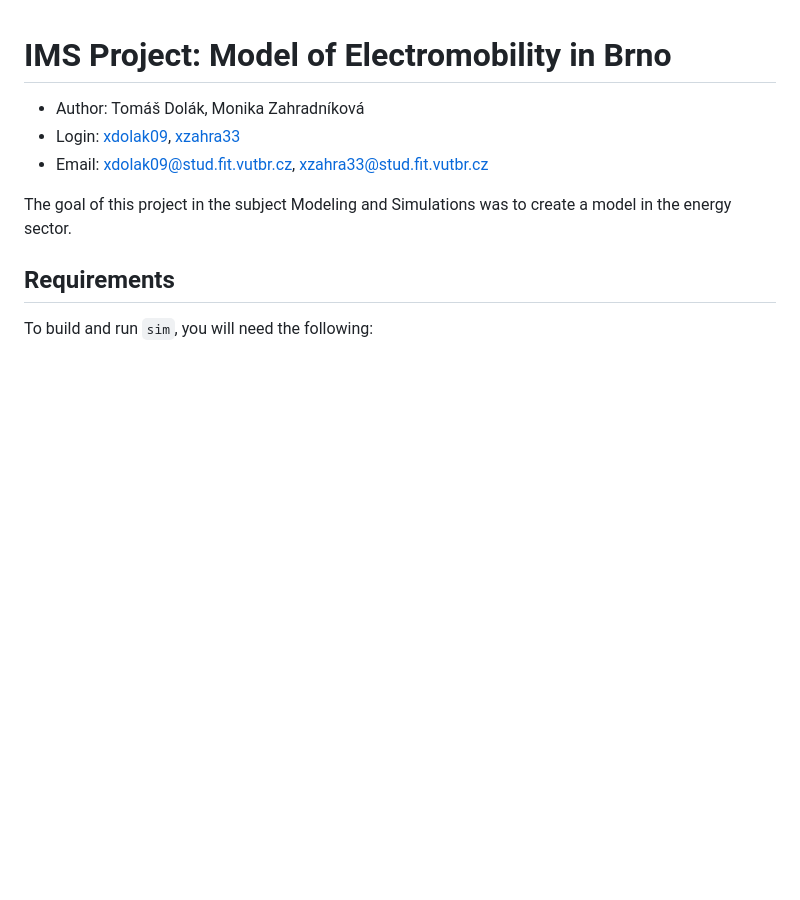
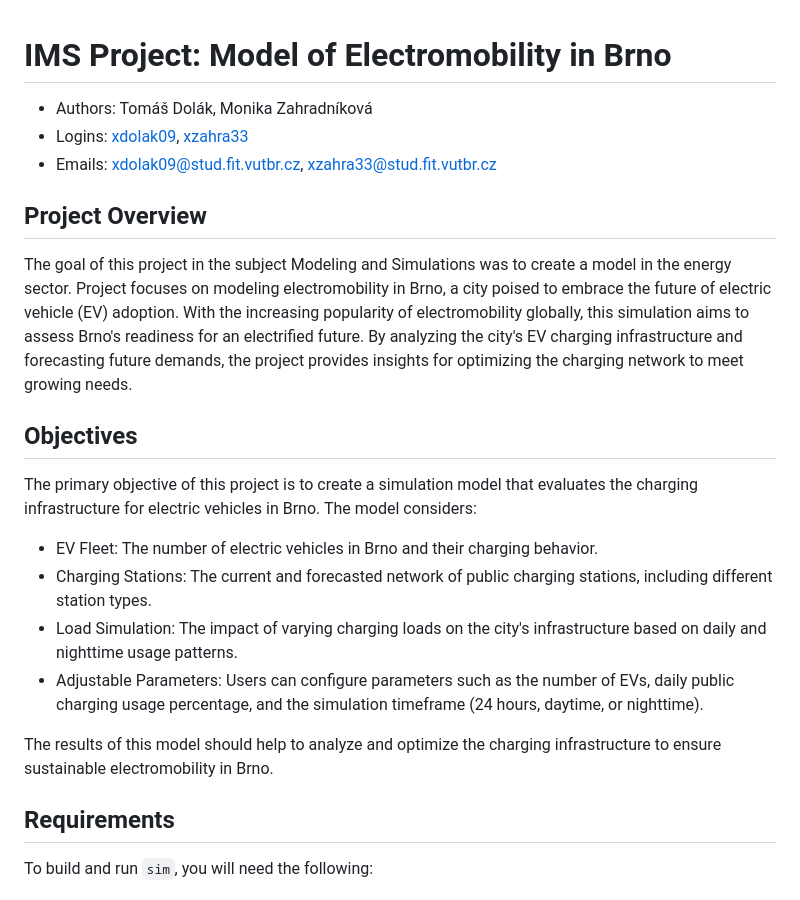
Before and after one commit to Doly02/ims-proj, a Markdown page: README.md, the part around the change. Drawn GitHub-style; blank space fills up the shorter version.

Commit message:
[Docs] Improves README.md.

```diff
--- a/README.md
+++ b/README.md
@@ -1,9 +1,21 @@
 # IMS Project: Model of Electromobility in Brno
-- Author: Tomáš Dolák, Monika Zahradníková
-- Login: [xdolak09](https://www.vut.cz/lide/tomas-dolak-247220), [xzahra33](https://www.vut.cz/lide/monika-zahradnikova-250462)
-- Email: <xdolak09@stud.fit.vutbr.cz>, <xzahra33@stud.fit.vutbr.cz>
+- Authors: Tomáš Dolák, Monika Zahradníková
+- Logins: [xdolak09](https://www.vut.cz/lide/tomas-dolak-247220), [xzahra33](https://www.vut.cz/lide/monika-zahradnikova-250462)
+- Emails: <xdolak09@stud.fit.vutbr.cz>, <xzahra33@stud.fit.vutbr.cz>
 
-The goal of this project in the subject Modeling and Simulations was to create a model in the energy sector.
+## Project Overview
+The goal of this project in the subject Modeling and Simulations was to create a model in the energy sector. Project focuses on modeling electromobility in Brno, a city poised to embrace the future of electric vehicle (EV) adoption. With the increasing popularity of electromobility globally, this simulation aims to assess Brno's readiness for an electrified future. By analyzing the city's EV charging infrastructure and forecasting future demands, the project provides insights for optimizing the charging network to meet growing needs.
+
+## Objectives
+The primary objective of this project is to create a simulation model that evaluates the charging infrastructure for electric vehicles in Brno. The model considers:
+
+- EV Fleet: The number of electric vehicles in Brno and their charging behavior.
+- Charging Stations: The current and forecasted network of public charging stations, including different station types.
+- Load Simulation: The impact of varying charging loads on the city's infrastructure based on daily and nighttime usage patterns.
+- Adjustable Parameters: Users can configure parameters such as the number of EVs, daily public charging usage percentage, and the simulation timeframe (24 hours, daytime, or nighttime).
+
+The results of this model should help to analyze and optimize the charging infrastructure to ensure sustainable electromobility in Brno.
+
 ## Requirements
 To build and run `sim`, you will need the following:
 
```
